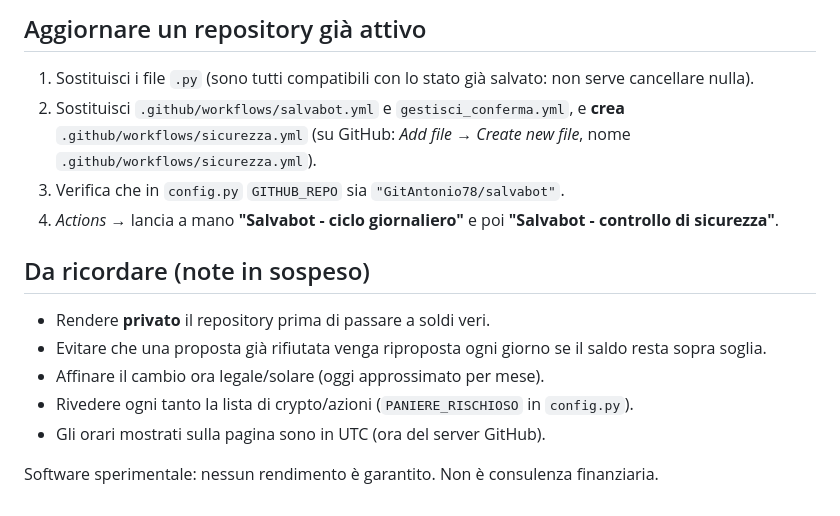
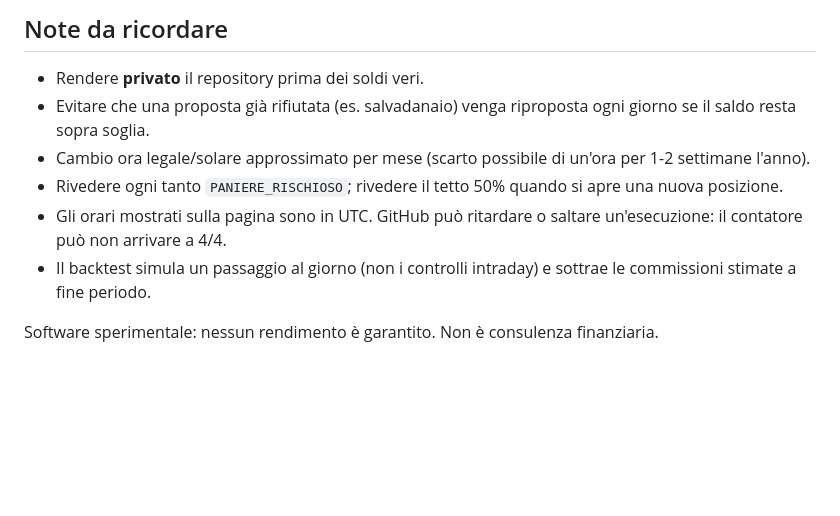
Before and after one commit to GitAntonio78/salvabot, a Markdown page: README.md, the part around one of its changes. GitHub-like rendering; blank space fills up the shorter version.

```diff
--- a/README.md
+++ b/README.md
@@ -47,17 +35,9 @@ può esserci uno scarto di un'ora.
-## Aggiornare un repository già attivo
-
-1. Sostituisci i file `.py` (sono tutti compatibili con lo stato già salvato: non serve cancellare nulla).
-2. Sostituisci `.github/workflows/salvabot.yml` e `gestisci_conferma.yml`, e **crea** `.github/workflows/sicurezza.yml`
-   (su GitHub: *Add file → Create new file*, nome `.github/workflows/sicurezza.yml`).
-3. Verifica che in `config.py` `GITHUB_REPO` sia `"GitAntonio78/salvabot"`.
-4. *Actions* → lancia a mano **"Salvabot - ciclo giornaliero"** e poi **"Salvabot - controllo di sicurezza"**.
-
-## Da ricordare (note in sospeso)
-
-- Rendere **privato** il repository prima di passare a soldi veri.
-- Evitare che una proposta già rifiutata venga riproposta ogni giorno se il saldo resta sopra soglia.
-- Affinare il cambio ora legale/solare (oggi approssimato per mese).
-- Rivedere ogni tanto la lista di crypto/azioni (`PANIERE_RISCHIOSO` in `config.py`).
-- Gli orari mostrati sulla pagina sono in UTC (ora del server GitHub).
+## Note da ricordare
+- Rendere **privato** il repository prima dei soldi veri.
+- Evitare che una proposta già rifiutata (es. salvadanaio) venga riproposta ogni giorno se il saldo resta sopra soglia.
+- Cambio ora legale/solare approssimato per mese (scarto possibile di un'ora per 1-2 settimane l'anno).
+- Rivedere ogni tanto `PANIERE_RISCHIOSO`; rivedere il tetto 50% quando si apre una nuova posizione.
+- Gli orari mostrati sulla pagina sono in UTC. GitHub può ritardare o saltare un'esecuzione: il contatore può non arrivare a 4/4.
+- Il backtest simula un passaggio al giorno (non i controlli intraday) e sottrae le commissioni stimate a fine periodo.
 
 Software sperimentale: nessun rendimento è garantito. Non è consulenza finanziaria.
```
Also changed, not shown: other parts of README.md (+23 -35 lines).
